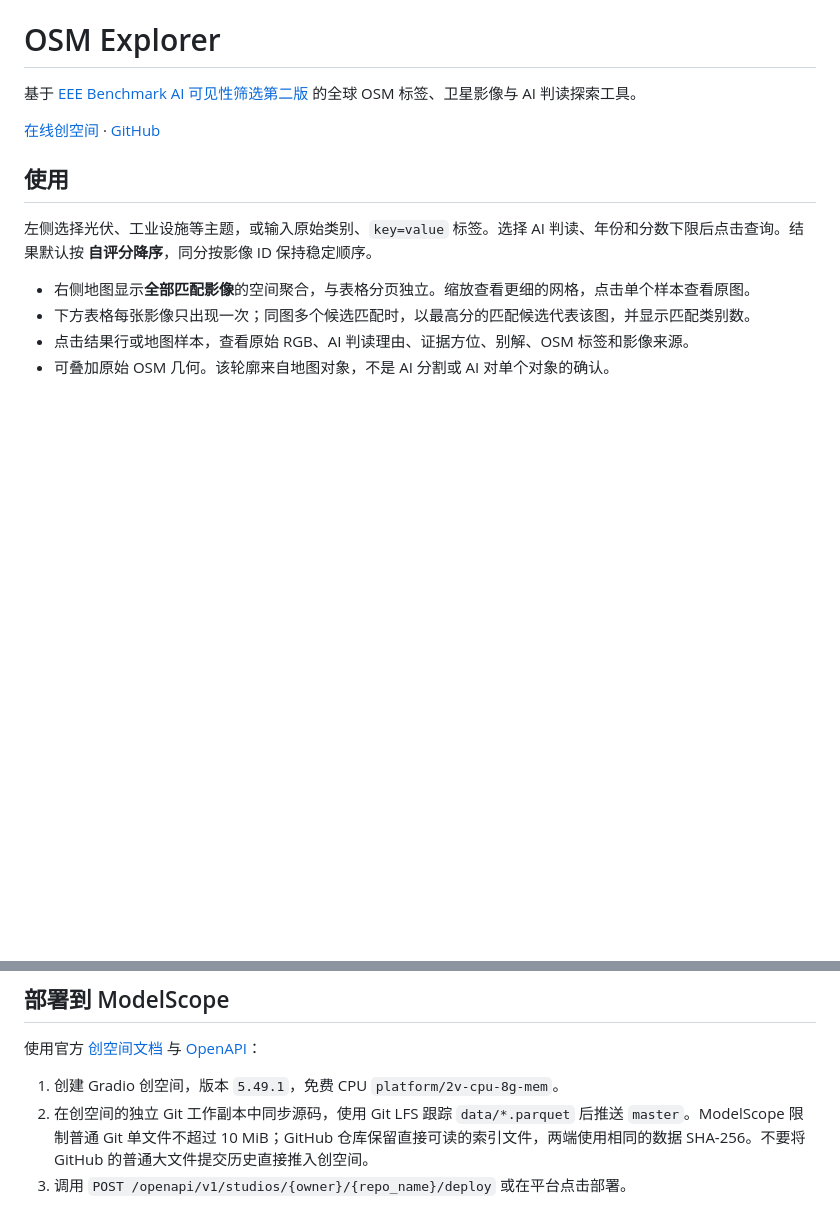
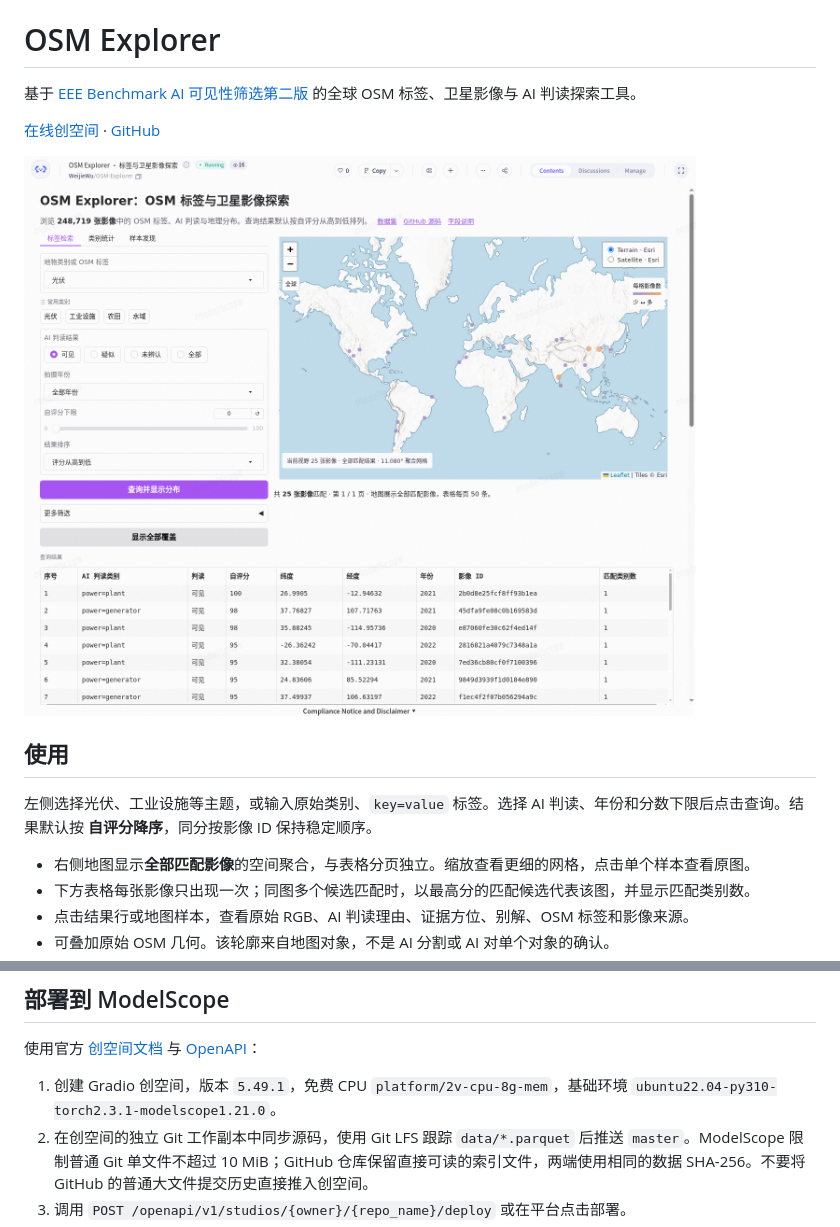
Before and after one commit to go-bananas-wwj/OSM-Explorer, a Markdown page: README.md, 2 parts joined by grey strips. Rendered like a GitHub page; pictures changed too: docs/screenshot.png (added); blank space fills up the shorter version.

Commit message:
Record successful ModelScope deployment and live query verification

```diff
--- a/README.md
+++ b/README.md
@@ -10,6 +10,8 @@ license: apache-2.0
 基于 [EEE Benchmark AI 可见性筛选第二版](https://modelscope.cn/datasets/WeijieWu/EEE-benchmark-OSM-249K-AI-Filtered-v2) 的全球 OSM 标签、卫星影像与 AI 判读探索工具。
 
 [在线创空间](https://modelscope.cn/studios/WeijieWu/OSM-Explorer) · [GitHub](https://github.com/go-bananas-wwj/OSM-Explorer)
+
+![OSM Explorer 在线界面](docs/screenshot.png)
 
 ## 使用
 
@@ -67,7 +69,7 @@ python -m pytest -q
 
 使用官方 [创空间文档](https://modelscope.cn/docs/studios/intro) 与 [OpenAPI](https://modelscope.cn/.well-known/openapi.json)：
 
-1. 创建 Gradio 创空间，版本 `5.49.1`，免费 CPU `platform/2v-cpu-8g-mem`。
+1. 创建 Gradio 创空间，版本 `5.49.1`，免费 CPU `platform/2v-cpu-8g-mem`，基础环境 `ubuntu22.04-py310-torch2.3.1-modelscope1.21.0`。
 2. 在创空间的独立 Git 工作副本中同步源码，使用 Git LFS 跟踪 `data/*.parquet` 后推送 `master`。ModelScope 限制普通 Git 单文件不超过 10 MiB；GitHub 仓库保留直接可读的索引文件，两端使用相同的数据 SHA-256。不要将 GitHub 的普通大文件提交历史直接推入创空间。
 3. 调用 `POST /openapi/v1/studios/{owner}/{repo_name}/deploy` 或在平台点击部署。
 4. 检查构建/运行日志和 `/healthz`；应显示 `complete: true`、`images: 248719`。
```
Also changed, not shown: design-qa.md (+4 -0 lines), 1 other file.
